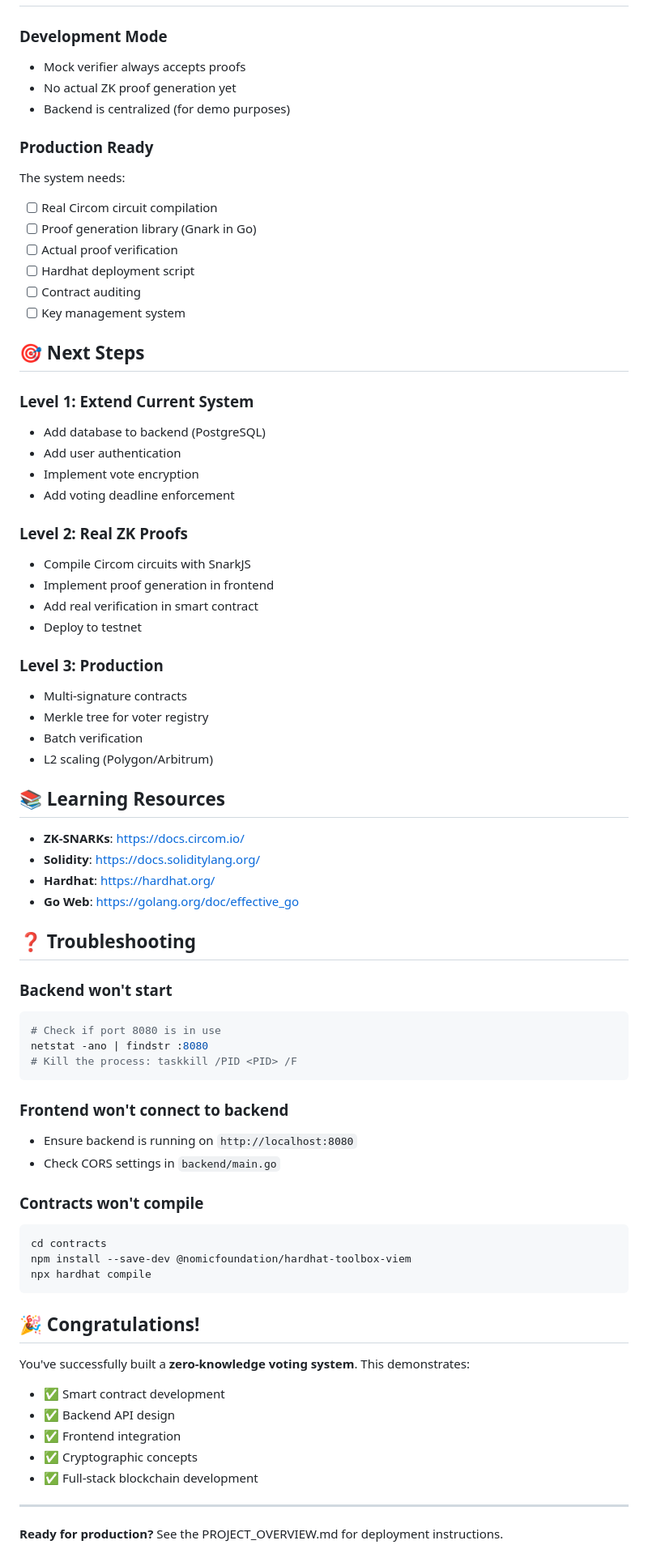
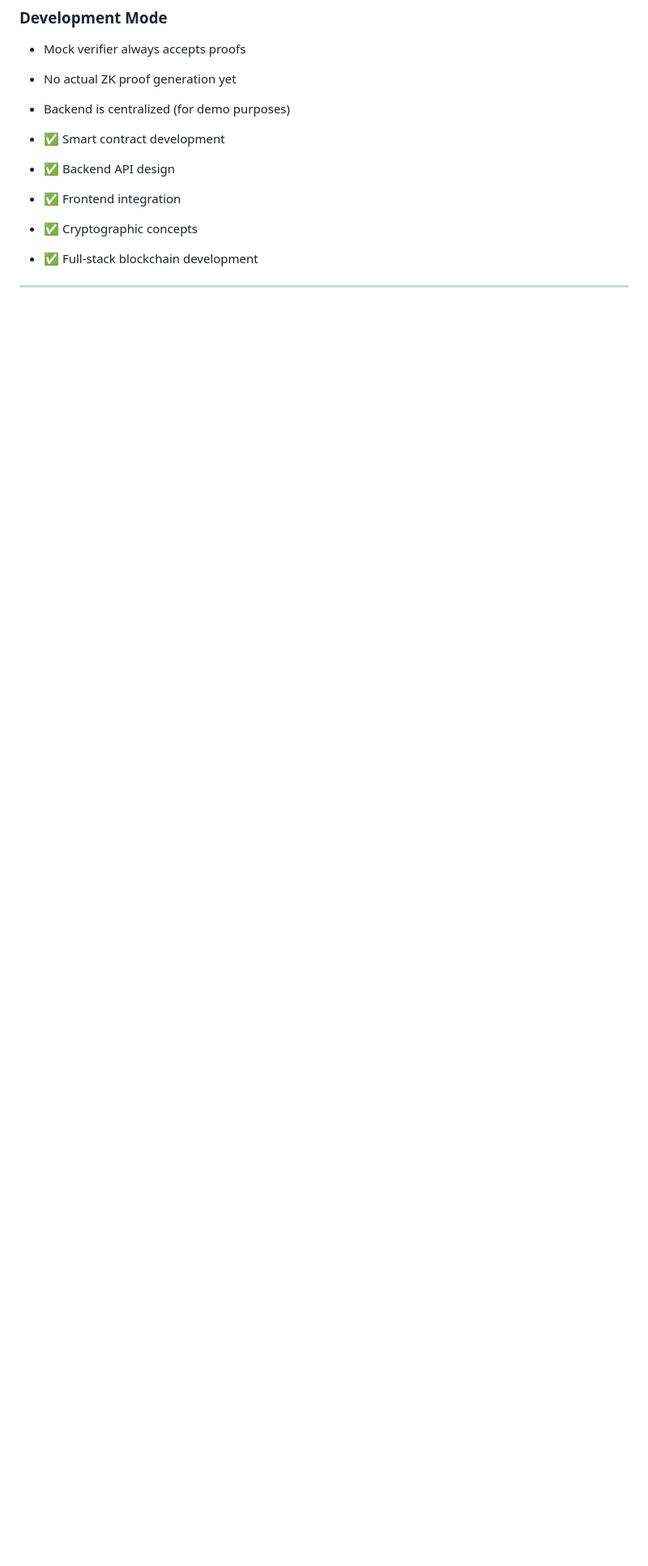
Before and after one commit to smithp17/zsnark-voting-system-smartcontract-, a Markdown page: GETTING_STARTED.md, the part around the change. Shown at 81% size. Rendered like a GitHub page; blank space fills up the shorter version.

Commit message:
Revise GETTING_STARTED.md by removing sections
Removed production readiness checklist and next steps sections from the getting started guide.

````diff
--- a/GETTING_STARTED.md
+++ b/GETTING_STARTED.md
@@ -146,65 +146,7 @@ npx hardhat ignition deploy ./ignition/modules/PrivateVoting.ts
 - No actual ZK proof generation yet
 - Backend is centralized (for demo purposes)
 
-### Production Ready
-The system needs:
-- [ ] Real Circom circuit compilation
-- [ ] Proof generation library (Gnark in Go)
-- [ ] Actual proof verification
-- [ ] Hardhat deployment script
-- [ ] Contract auditing
-- [ ] Key management system
 
-## 🎯 Next Steps
-
-### Level 1: Extend Current System
-- Add database to backend (PostgreSQL)
-- Add user authentication
-- Implement vote encryption
-- Add voting deadline enforcement
-
-### Level 2: Real ZK Proofs
-- Compile Circom circuits with SnarkJS
-- Implement proof generation in frontend
-- Add real verification in smart contract
-- Deploy to testnet
-
-### Level 3: Production
-- Multi-signature contracts
-- Merkle tree for voter registry
-- Batch verification
-- L2 scaling (Polygon/Arbitrum)
-
-## 📚 Learning Resources
-
-- **ZK-SNARKs**: https://docs.circom.io/
-- **Solidity**: https://docs.soliditylang.org/
-- **Hardhat**: https://hardhat.org/
-- **Go Web**: https://golang.org/doc/effective_go
-
-## ❓ Troubleshooting
-
-### Backend won't start
-```bash
-# Check if port 8080 is in use
-netstat -ano | findstr :8080
-# Kill the process: taskkill /PID <PID> /F
-```
-
-### Frontend won't connect to backend
-- Ensure backend is running on `http://localhost:8080`
-- Check CORS settings in `backend/main.go`
-
-### Contracts won't compile
-```bash
-cd contracts
-npm install --save-dev @nomicfoundation/hardhat-toolbox-viem
-npx hardhat compile
-```
-
-## 🎉 Congratulations!
-
-You've successfully built a **zero-knowledge voting system**. This demonstrates:
 - ✅ Smart contract development
 - ✅ Backend API design
 - ✅ Frontend integration
@@ -212,5 +154,3 @@ You've successfully built a **zero-knowledge voting system**. This demonstrates:
 - ✅ Full-stack blockchain development
 
 ---
-
-**Ready for production?** See the PROJECT_OVERVIEW.md for deployment instructions.
````
